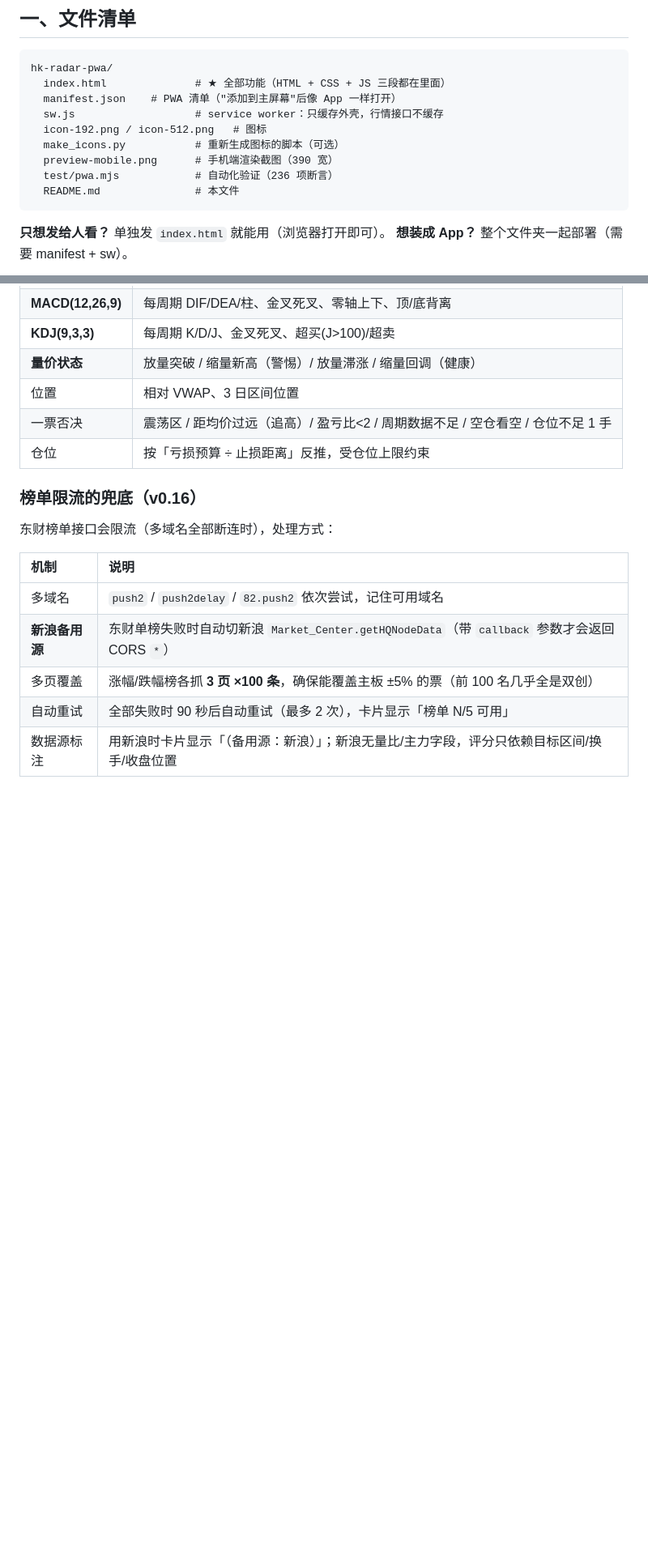
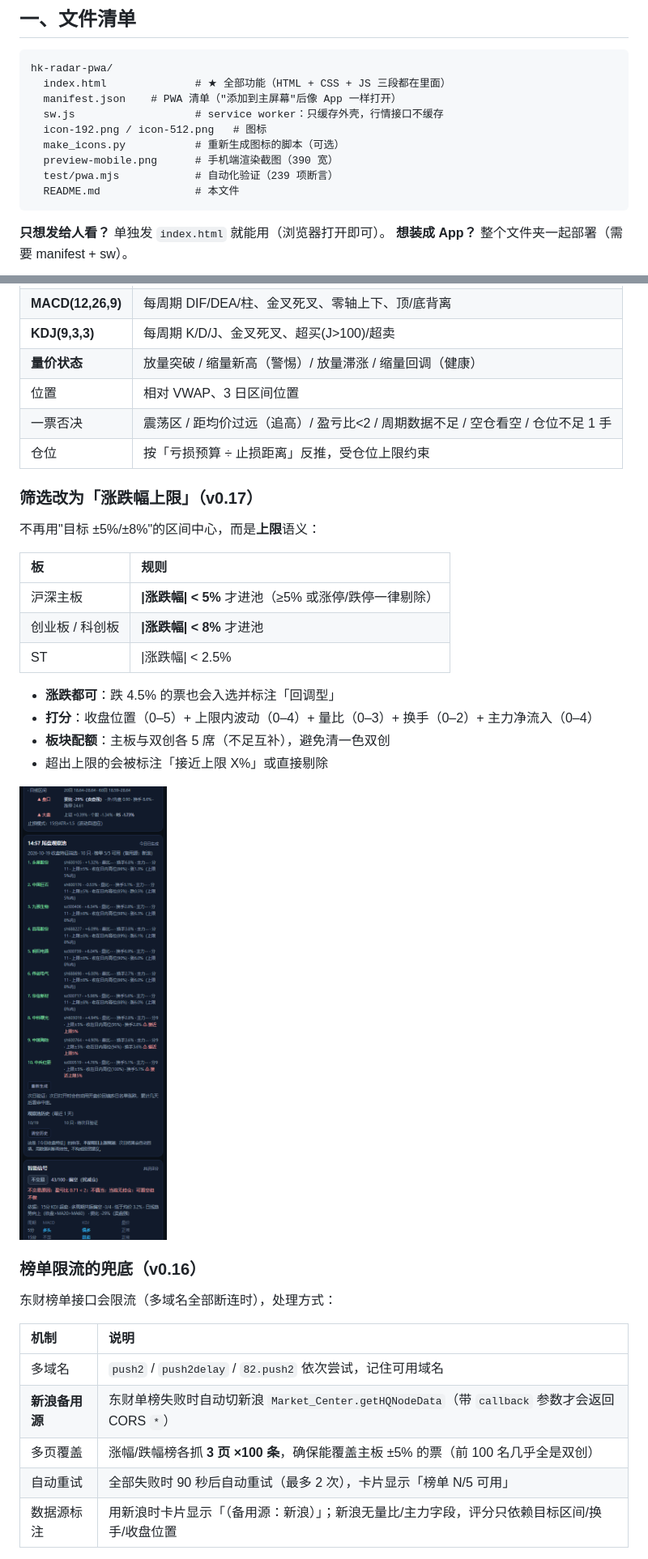
Before and after one commit to dengfong3/hk-radar, a Markdown page: README.md, 2 parts joined by grey strips. Shown at 81% size. GitHub-like rendering; pictures changed too: preview-pool-cap.png (added); blank space fills up the shorter version.

````diff
--- a/README.md
+++ b/README.md
@@ -36,7 +36,7 @@ hk-radar-pwa/
   icon-192.png / icon-512.png   # 图标
   make_icons.py           # 重新生成图标的脚本（可选）
   preview-mobile.png      # 手机端渲染截图（390 宽）
-  test/pwa.mjs            # 自动化验证（236 项断言）
+  test/pwa.mjs            # 自动化验证（239 项断言）
   README.md               # 本文件
 ```
 
@@ -168,6 +168,23 @@ esponse.text() 固定按 UTF-8 解 → 中文名会变 �。
 | 位置 | 相对 VWAP、3 日区间位置 |
 | 一票否决 | 震荡区 / 距均价过远（追高）/ 盈亏比<2 / 周期数据不足 / 空仓看空 / 仓位不足 1 手 |
 | 仓位 | 按「亏损预算 ÷ 止损距离」反推，受仓位上限约束 |
+
+### 筛选改为「涨跌幅上限」（v0.17）
+
+不再用"目标 ±5%/±8%"的区间中心，而是**上限**语义：
+
+| 板 | 规则 |
+|:--|:--|
+| 沪深主板 | **\|涨跌幅\| < 5%** 才进池（≥5% 或涨停/跌停一律剔除） |
+| 创业板 / 科创板 | **\|涨跌幅\| < 8%** 才进池 |
+| ST | \|涨跌幅\| < 2.5% |
+
+- **涨跌都可**：跌 4.5% 的票也会入选并标注「回调型」
+- **打分**：收盘位置（0–5）+ 上限内波动（0–4）+ 量比（0–3）+ 换手（0–2）+ 主力净流入（0–4）
+- **板块配额**：主板与双创各 5 席（不足互补），避免清一色双创
+- 超出上限的会被标注「接近上限 X%」或直接剔除
+
+![上限规则（主板<5% + 双创<8% 各半）](preview-pool-cap.png)
 
 ### 榜单限流的兜底（v0.16）
 
````
Also changed, not shown: other parts of README.md (+1 -1 lines), 2 other files.
